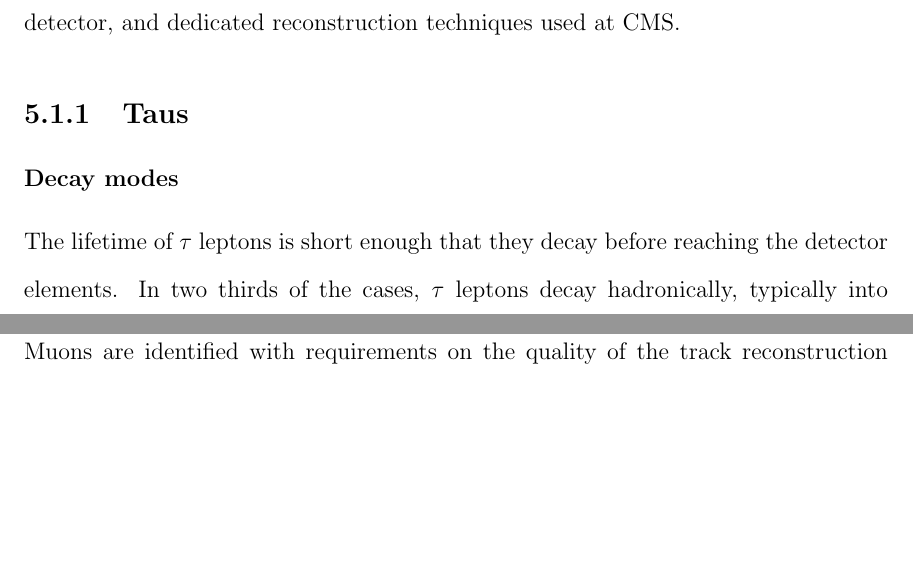
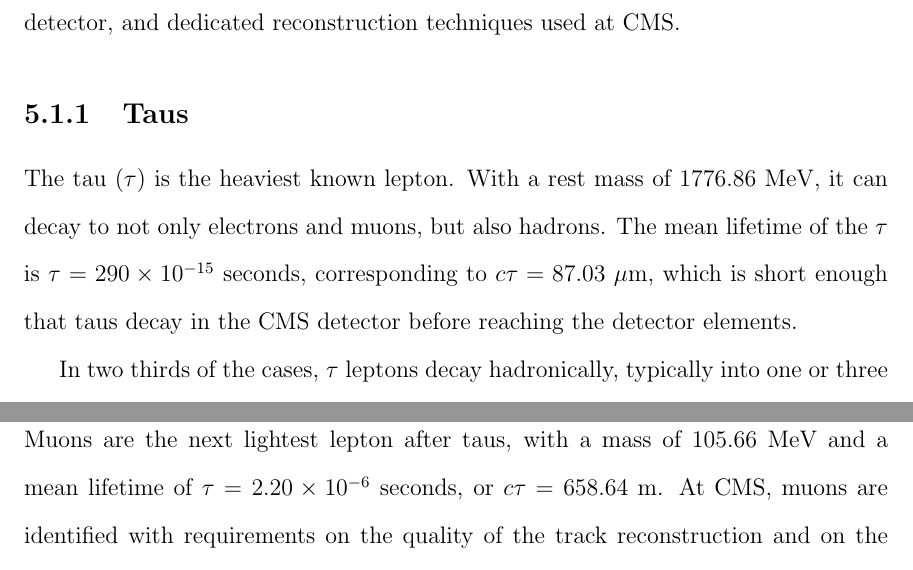
Before and after one commit to skkwan/thesis, a LaTeX thesis (main.tex, which reads ch-5-object-reconstruction-and-corrections-applied.tex): two parts of pages 64 and 68 of 153, joined at a grey line, cut so that both start at the same text, the shorter picture padded with empty space. Compiled offline with pdfLaTeX; a LaTeX package or settings file that is missing is left out.

Commit message:
[issue #6] introduce tau a little before decay modes, add masses of muons and electrons

```diff
--- a/ch-5-object-reconstruction-and-corrections-applied.tex
+++ b/ch-5-object-reconstruction-and-corrections-applied.tex
@@ -3,8 +3,9 @@
 We review the properties of the particles most pertinent to the analyses presented in this work (taus, muons, electrons, jets, and b-jets), their signatures in the CMS detector, and dedicated reconstruction techniques used at CMS.
 
 \subsection{Taus}
-\subsubsection{Decay modes}
-The lifetime of $\tau$ leptons is short enough that they decay before reaching the detector elements. In two thirds of the cases, $\tau$ leptons decay hadronically, typically into one or three charged mesons (predominantly $\pi^+$, $\pi^-$), often accompanied by neutral pions (that decay $\pi^0 \rightarrow \gamma\gamma$), and a $\nu_{\tau}$. These hadronic decays are denoted $\tau_{h}$. In the remainder of the decays, the tau decays to the lighter leptons (electron or muon), termed leptonic decays. In all cases, at least one neutrino is produced, resulting in missing transverse energy in the CMS detector. The tau's largest decay branching ratios (proportional to probability of decay) are listed below \citep{workman_review_2022}:
+The tau ($\tau$) is the heaviest known lepton. With a rest mass of 1776.86 MeV, it can decay to not only electrons and muons, but also hadrons. The mean lifetime of the $\tau$ is $\tau = 290 \times 10^{-15}$ seconds, corresponding to $c\tau = 87.03$ $\mu$m, which is short enough that taus decay in the CMS detector before reaching the detector elements.
+
+In two thirds of the cases, $\tau$ leptons decay hadronically, typically into one or three charged mesons (predominantly $\pi^+$, $\pi^-$), often accompanied by neutral pions (that decay $\pi^0 \rightarrow \gamma\gamma$), and a $\nu_{\tau}$. These hadronic decays are denoted $\tau_{h}$. In the remainder of the decays, the tau decays to the lighter leptons (electron or muon), termed leptonic decays. In all cases, at least one neutrino is produced, resulting in missing transverse energy in the CMS detector. The tau's largest decay branching ratios (proportional to probability of decay) are listed below \citep{workman_review_2022}:
 \begin{itemize}
     \item 17.8\% decay to $e^- \bar{\nu}_e \nu_{\tau}$
     \item 17.4\% decay to $\mu^- \bar{\nu}_\mu \nu_{\tau}$
@@ -41,7 +42,7 @@ where $y_\tau$ ($y_\alpha$) are estimates of the probabilities for the $\tau_{h}
 
 \subsection{Muons}
 \label{section:ch-5-muon-reconstruction}
-Muons are identified with requirements on the quality of the track reconstruction and on the number of measurements in the tracker and the muon systems \citep{CMS-MUO-10-004}. In the standard CMS reconstruction, tracks are first reconstructed independently in the inner tracker (tracker track) and in the muon system (standalone-muon track). Next, these tracks are processed in two different methods.
+Muons are the next lightest lepton after taus, with a mass of $105.66$ MeV and a mean lifetime of $\tau = 2.20 \times 10^{-6}$ seconds, or $c\tau = 658.64$ m. At CMS, muons are identified with requirements on the quality of the track reconstruction and on the number of measurements in the tracker and the muon systems \citep{CMS-MUO-10-004}. In the standard CMS reconstruction, tracks are first reconstructed independently in the inner tracker (tracker track) and in the muon system (standalone-muon track). Next, these tracks are processed in two different methods.
 
 The first is Global Muon reconstruction (outside-in) \citep{CMS-MUO-10-004}, which fits combined hits from the tracker track and standalone-muon track, using the Kalman-filter technique. At large transverse momenta, $p_{T} \gtrsim 200$ GeV, the global-muon fit can improve the momentum resolution compared to the tracker-only fit.
 
```
Also changed, not shown: ch-5-object-reconstruction-and-corrections-applied.tex (6 more changed lines).
